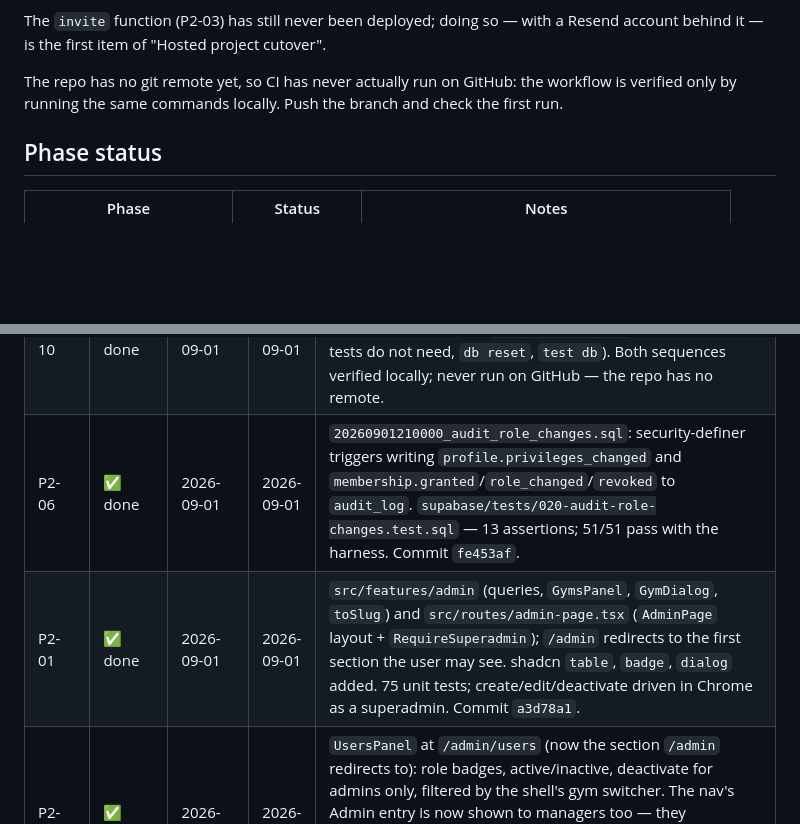
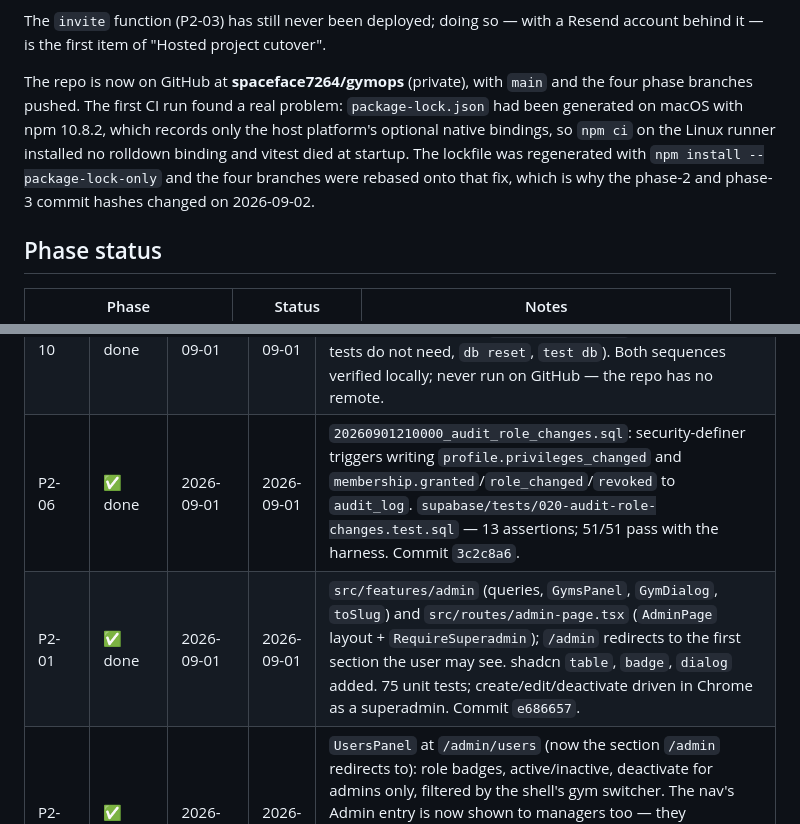
Before and after one commit to spaceface7264/gymops, a Markdown page: PROJECT_STATE.md, 2 parts joined by grey strips. GitHub-like rendering; blank space fills up the shorter version.

Commit message:
docs: the repo is on GitHub, and why the phase hashes moved
Records the first CI run's finding (the platform-pruned lockfile) and
repoints the two commit hashes PROJECT_STATE cites, which the rebase onto
the lockfile fix rewrote.

Co-Authored-By: Claude Opus 5 (1M context) <noreply@anthropic.com>
Claude-Session: https://claude.ai/code/session_017Ea1VhKH4BnbZhQb5kz3Mv

```diff
--- a/PROJECT_STATE.md
+++ b/PROJECT_STATE.md
@@ -20,7 +20,7 @@ P4-02 (pg_cron) is the first task after P2-03 that cannot be finished locally.
 The `invite` function (P2-03) has still never been deployed; doing so — with a
 Resend account behind it — is the first item of "Hosted project cutover".
 
-The repo has no git remote yet, so CI has never actually run on GitHub: the workflow is verified only by running the same commands locally. Push the branch and check the first run.
+The repo is now on GitHub at **spaceface7264/gymops** (private), with `main` and the four phase branches pushed. The first CI run found a real problem: `package-lock.json` had been generated on macOS with npm 10.8.2, which records only the host platform's optional native bindings, so `npm ci` on the Linux runner installed no rolldown binding and vitest died at startup. The lockfile was regenerated with `npm install --package-lock-only` and the four branches were rebased onto that fix, which is why the phase-2 and phase-3 commit hashes changed on 2026-09-02.
 
 ## Phase status
 
@@ -52,8 +52,8 @@ Update this list as work begins:
 | P1-09 | ✅ done | 2026-09-01 | 2026-09-01 | `supabase/seed.sql`: 3 gyms, one user per role (`<role>@gymops.test` / `Password123`, raised from `password123` in P1-07 to satisfy the password policy), memberships. Password sign-in and per-role RLS verified through the local API. |
 | P1-08 | ✅ done | 2026-09-01 | 2026-09-01 | `AppShell` (sidebar from `md`, bottom tab bar on phones), nav from `src/routes/nav.ts` with placeholders for unbuilt modules, `src/features/gyms` (provider, `useGymScope`, switcher, `useGyms`), `useLocaleSync`, sign out. 15 tests; checked in Chrome as manager and admin, desktop and phone width. |
 | P1-10 | ✅ done | 2026-09-01 | 2026-09-01 | `.github/workflows/ci.yml`: job `web` (typecheck, lint, format:check, test, build on Node 20) and job `database` (pinned Supabase CLI, `supabase start -x` the services the tests do not need, `db reset`, `test db`). Both sequences verified locally; never run on GitHub — the repo has no remote. |
-| P2-06 | ✅ done | 2026-09-01 | 2026-09-01 | `20260901210000_audit_role_changes.sql`: security-definer triggers writing `profile.privileges_changed` and `membership.granted`/`role_changed`/`revoked` to `audit_log`. `supabase/tests/020-audit-role-changes.test.sql` — 13 assertions; 51/51 pass with the harness. Commit `fe453af`. |
-| P2-01 | ✅ done | 2026-09-01 | 2026-09-01 | `src/features/admin` (queries, `GymsPanel`, `GymDialog`, `toSlug`) and `src/routes/admin-page.tsx` (`AdminPage` layout + `RequireSuperadmin`); `/admin` redirects to the first section the user may see. shadcn `table`, `badge`, `dialog` added. 75 unit tests; create/edit/deactivate driven in Chrome as a superadmin. Commit `a3d78a1`. |
+| P2-06 | ✅ done | 2026-09-01 | 2026-09-01 | `20260901210000_audit_role_changes.sql`: security-definer triggers writing `profile.privileges_changed` and `membership.granted`/`role_changed`/`revoked` to `audit_log`. `supabase/tests/020-audit-role-changes.test.sql` — 13 assertions; 51/51 pass with the harness. Commit `3c2c8a6`. |
+| P2-01 | ✅ done | 2026-09-01 | 2026-09-01 | `src/features/admin` (queries, `GymsPanel`, `GymDialog`, `toSlug`) and `src/routes/admin-page.tsx` (`AdminPage` layout + `RequireSuperadmin`); `/admin` redirects to the first section the user may see. shadcn `table`, `badge`, `dialog` added. 75 unit tests; create/edit/deactivate driven in Chrome as a superadmin. Commit `e686657`. |
 | P2-02 | ✅ done | 2026-09-01 | 2026-09-01 | `UsersPanel` at `/admin/users` (now the section `/admin` redirects to): role badges, active/inactive, deactivate for admins only, filtered by the shell's gym switcher. The nav's Admin entry is now shown to managers too — they administer their own gyms' staff. 83 unit tests; checked in Chrome as a superadmin (all gyms and one gym) and as a manager (own gyms only, no deactivate, `/admin/gyms` bounces home). |
 | P2-05 | ✅ done | 2026-09-01 | 2026-09-01 | `RolesDialog` from the user list (gym roles for admins, staff-in-own-gyms for managers, the admin flag for superadmins) and `AuditPanel` at `/admin/audit`, superadmin-only. Membership writes are upserts, so the P2-06 trigger records grant vs role change. 90 unit tests; role changes and the resulting log entries checked in Chrome as a superadmin. |
 | P2-03 | ✅ done | 2026-09-02 | 2026-09-02 | `supabase/functions/invite`: checks the caller against the §2.1 matrix, records the `invites` row, calls `inviteUserByEmail`, then applies the membership or admin flag with the service role. Migration `20260901220000_invite_acceptance.sql` closes the pending invite on first sign-in (4 pgTAP assertions, 55/55 pass). The accept screen now offers the name the inviter typed. Verified locally end to end: mail in Mailpit → link → password → session → membership → invite accepted, plus the whole permission matrix by HTTP (201/403/409/400/401). **Not deployed** — hosted cutover pending. |
```
